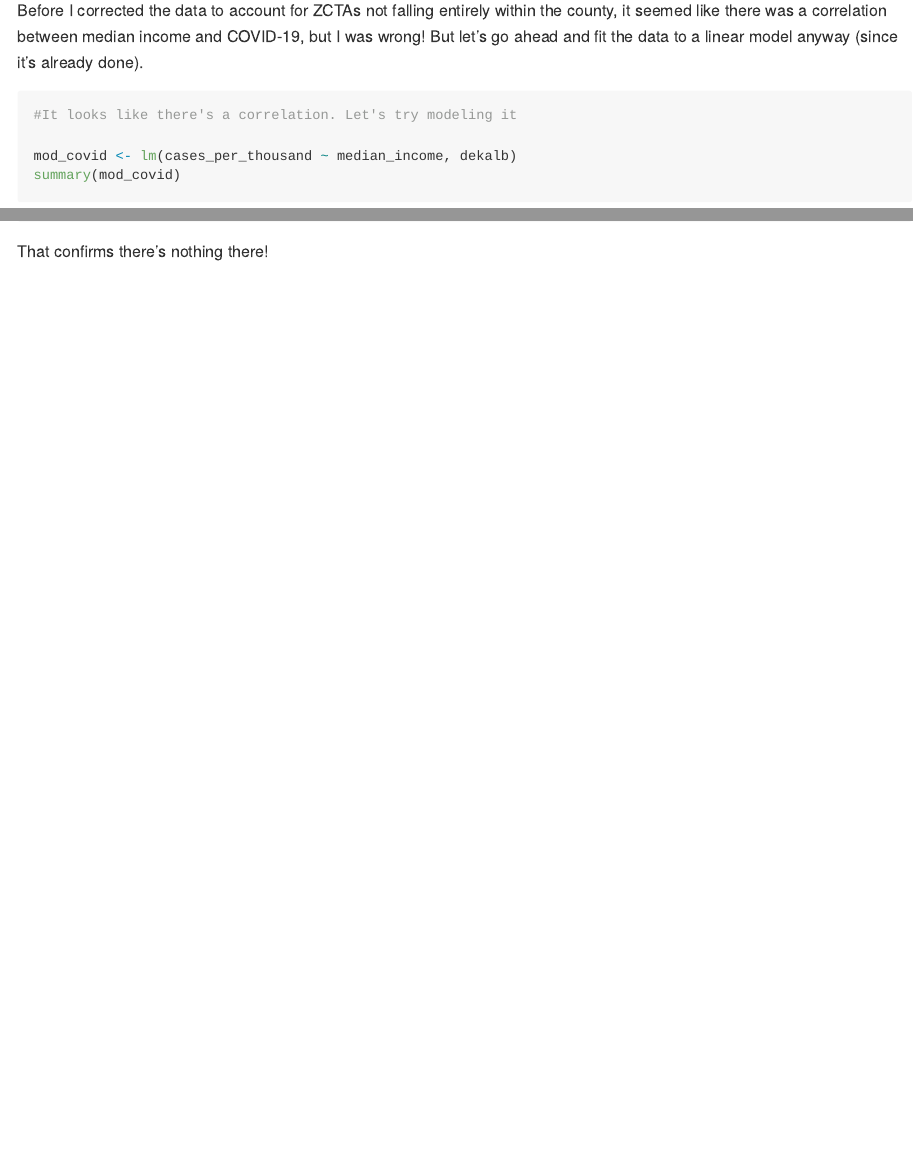
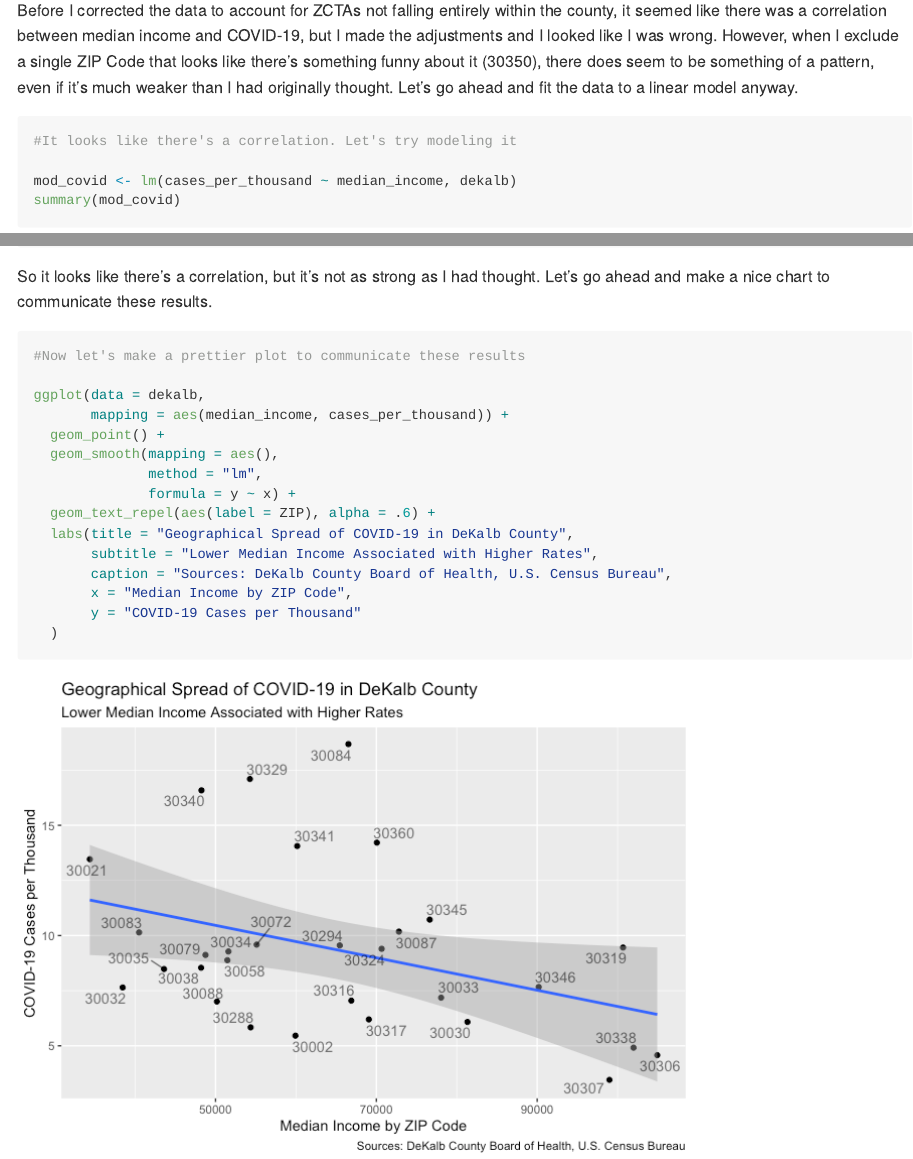
Before and after one commit to jhare113/metro_atlanta_covid, an R Markdown document (DeKalb_by_Zip.Rmd): the page in a window 1100 px wide, from 3650 px down before the commit and from 3690 px down after it, so that both start at the same text, and a second part further down, joined at a grey line. The pictures show the output file DeKalb_by_Zip.md that the author committed with the source, drawn offline in the style of GitHub.

Commit message:
Excluded a single outlier where something is clearly off about the data

````diff
--- a/DeKalb_by_Zip.Rmd
+++ b/DeKalb_by_Zip.Rmd
@@ -90,7 +92,7 @@ ggplot(data = dekalb,
   geom_smooth()
 ```
 
-Before I corrected the data to account for ZCTAs not falling entirely within the county, it seemed like there was a correlation between median income and COVID-19, but I was wrong! But let's go ahead and fit the data to a linear model anyway (since it's already done).
+Before I corrected the data to account for ZCTAs not falling entirely within the county, it seemed like there was a correlation between median income and COVID-19, but I made the adjustments and I looked like I was wrong. However, when I exclude a single ZIP Code that looks like there's something funny about it (30350), there does seem to be something of a pattern, even if it's much weaker than I had originally thought. Let's go ahead and fit the data to a linear model anyway.
 
 ```{r}
 #It looks like there's a correlation. Let's try modeling it
@@ -99,4 +101,22 @@ mod_covid <- lm(cases_per_thousand ~ median_income, dekalb)
 summary(mod_covid)
 ```
 
-That confirms there's nothing there!
+So it looks like there's a correlation, but it's not as strong as I had thought. Let's go ahead and make a nice chart to communicate these results.
+
+```{r}
+#Now let's make a prettier plot to communicate these results
+
+ggplot(data = dekalb,
+       mapping = aes(median_income, cases_per_thousand)) +
+  geom_point() +
+  geom_smooth(mapping = aes(),
+              method = "lm",
+              formula = y ~ x) +
+  geom_text_repel(aes(label = ZIP), alpha = .6) +
+  labs(title = "Geographical Spread of COVID-19 in DeKalb County",
+       subtitle = "Lower Median Income Associated with Higher Rates",
+       caption = "Sources: DeKalb County Board of Health, U.S. Census Bureau",
+       x = "Median Income by ZIP Code",
+       y = "COVID-19 Cases per Thousand"
+  )
+```
````
Also changed, not shown: DeKalb_by_Zip.md, DeKalb_by_Zip_files/figure-gfm/unnamed-chunk-4-1.png, DeKalb_by_Zip_files/figure-gfm/unnamed-chunk-6-1.png, README.md, DeKalb_by_Zip.Rmd (4 more changed lines).
